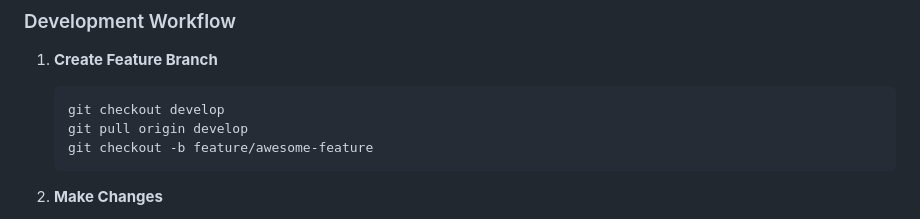
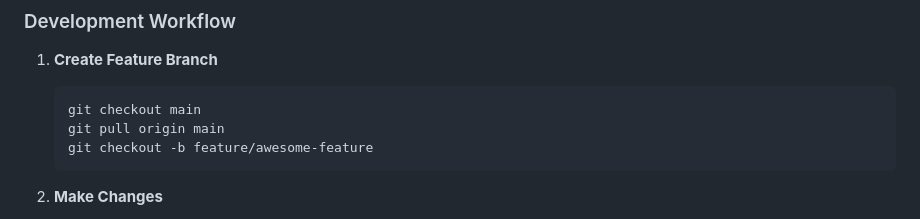
Before and after one commit to alexandreg67/doom-like-game, a Markdown page: CONTRIBUTING.md, the part around the change. Drawn GitHub-style.

````diff
--- a/CONTRIBUTING.md
+++ b/CONTRIBUTING.md
@@ -42,8 +42,8 @@ We're building a modern web-based FPS that captures the essence of DOOM while sh
 
 1. **Create Feature Branch**
    ```bash
-   git checkout develop
-   git pull origin develop
+   git checkout main
+   git pull origin main
    git checkout -b feature/awesome-feature
    ```
 
````
Also changed, not shown: CHANGELOG.md (added, +81 -0 lines).
